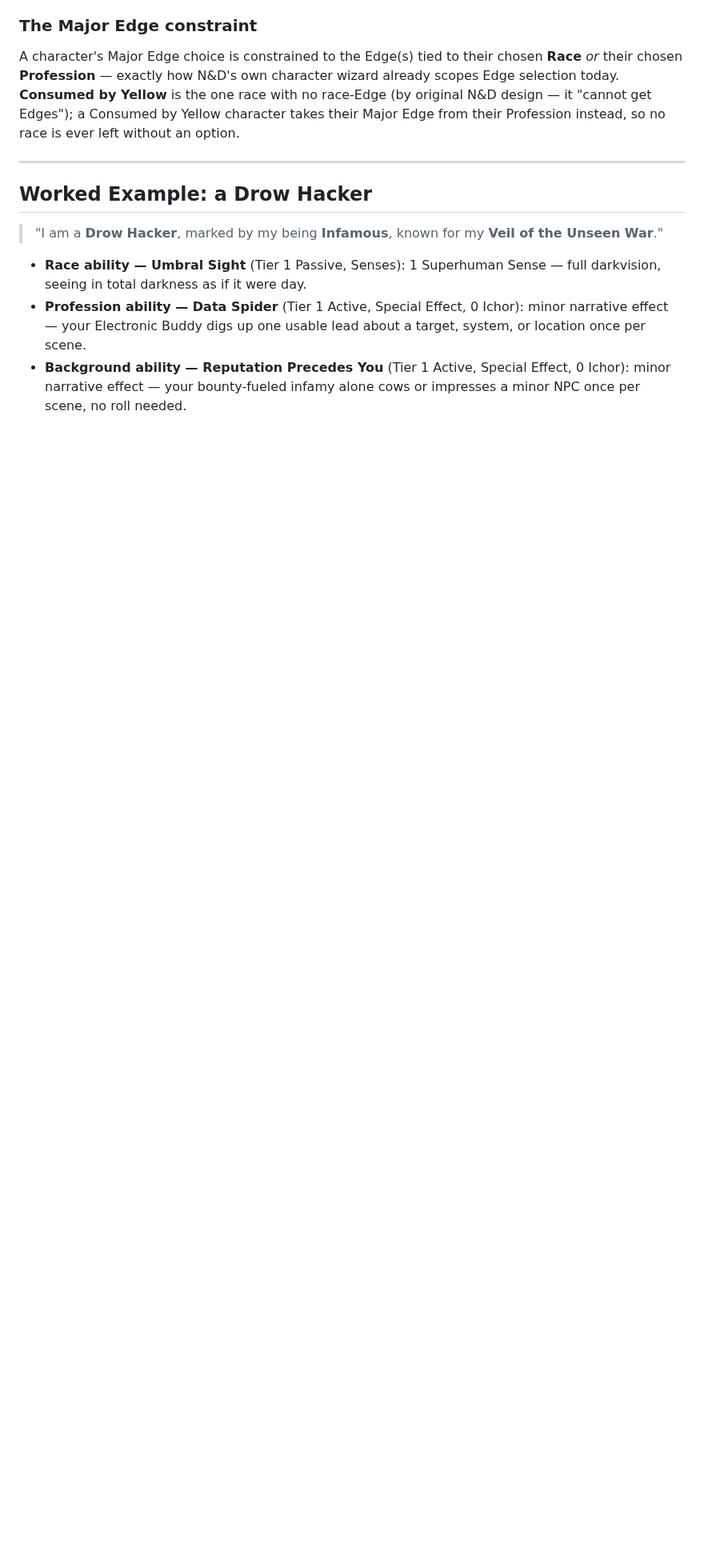
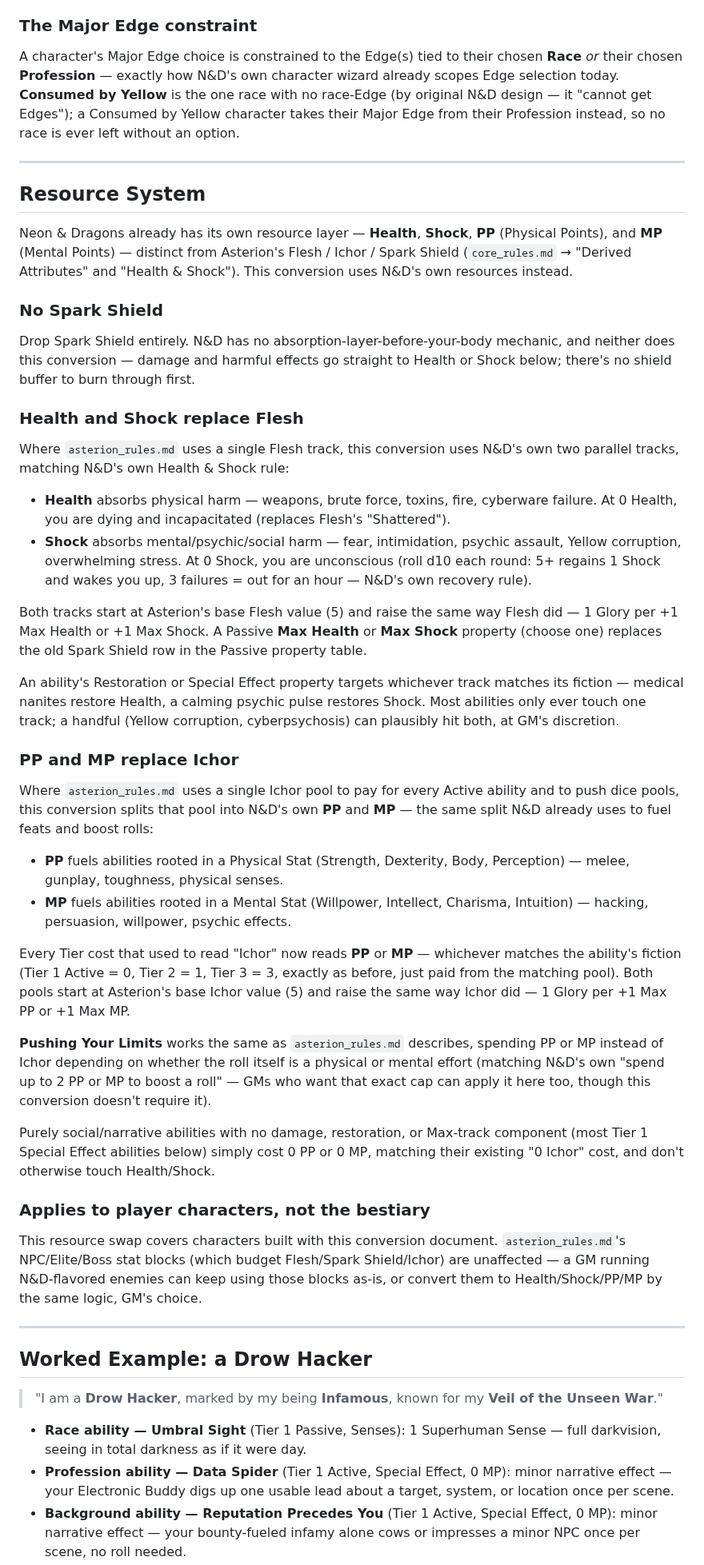
Before and after one commit to 8bit-boom/nd-world, a Markdown page: docs/nd_asterion_conversion.md, the part around one of its changes. Shown at 80% size. Drawn GitHub-style; blank space fills up the shorter version.

```diff
--- a/docs/nd_asterion_conversion.md
+++ b/docs/nd_asterion_conversion.md
@@ -70,6 +76,79 @@ left without an option.
 
 ---
 
+## Resource System
+
+Neon & Dragons already has its own resource layer — **Health**, **Shock**, **PP**
+(Physical Points), and **MP** (Mental Points) — distinct from Asterion's Flesh /
+Ichor / Spark Shield (`core_rules.md` → "Derived Attributes" and "Health & Shock").
+This conversion uses N&D's own resources instead.
+
+### No Spark Shield
+
+Drop Spark Shield entirely. N&D has no absorption-layer-before-your-body mechanic,
+and neither does this conversion — damage and harmful effects go straight to
+Health or Shock below; there's no shield buffer to burn through first.
+
+### Health and Shock replace Flesh
+
+Where `asterion_rules.md` uses a single Flesh track, this conversion uses N&D's own
+two parallel tracks, matching N&D's own Health & Shock rule:
+
+- **Health** absorbs physical harm — weapons, brute force, toxins, fire, cyberware
+  failure. At 0 Health, you are dying and incapacitated (replaces Flesh's
+  "Shattered").
+- **Shock** absorbs mental/psychic/social harm — fear, intimidation, psychic
+  assault, Yellow corruption, overwhelming stress. At 0 Shock, you are unconscious
+  (roll d10 each round: 5+ regains 1 Shock and wakes you up, 3 failures = out for an
+  hour — N&D's own recovery rule).
+
+Both tracks start at Asterion's base Flesh value (5) and raise the same way Flesh
+did — 1 Glory per +1 Max Health or +1 Max Shock. A Passive **Max Health** or **Max
+Shock** property (choose one) replaces the old Spark Shield row in the Passive
+property table.
+
+An ability's Restoration or Special Effect property targets whichever track
+matches its fiction — medical nanites restore Health, a calming psychic pulse
+restores Shock. Most abilities only ever touch one track; a handful (Yellow
+corruption, cyberpsychosis) can plausibly hit both, at GM's discretion.
+
+### PP and MP replace Ichor
+
+Where `asterion_rules.md` uses a single Ichor pool to pay for every Active ability
+and to push dice pools, this conversion splits that pool into N&D's own **PP** and
+**MP** — the same split N&D already uses to fuel feats and boost rolls:
+
+- **PP** fuels abilities rooted in a Physical Stat (Strength, Dexterity, Body,
+  Perception) — melee, gunplay, toughness, physical senses.
+- **MP** fuels abilities rooted in a Mental Stat (Willpower, Intellect, Charisma,
+  Intuition) — hacking, persuasion, willpower, psychic effects.
+
+Every Tier cost that used to read "Ichor" now reads **PP** or **MP** — whichever
+matches the ability's fiction (Tier 1 Active = 0, Tier 2 = 1, Tier 3 = 3, exactly as
+before, just paid from the matching pool). Both pools start at Asterion's base
+Ichor value (5) and raise the same way Ichor did — 1 Glory per +1 Max PP or +1 Max
+MP.
+
+**Pushing Your Limits** works the same as `asterion_rules.md` describes, spending
+PP or MP instead of Ichor depending on whether the roll itself is a physical or
+mental effort (matching N&D's own "spend up to 2 PP or MP to boost a roll" — GMs
+who want that exact cap can apply it here too, though this conversion doesn't
+require it).
+
+Purely social/narrative abilities with no damage, restoration, or Max-track
+component (most Tier 1 Special Effect abilities below) simply cost 0 PP or 0 MP,
+matching their existing "0 Ichor" cost, and don't otherwise touch Health/Shock.
+
+### Applies to player characters, not the bestiary
+
+This resource swap covers characters built with this conversion document.
+`asterion_rules.md`'s NPC/Elite/Boss stat blocks (which budget Flesh/Spark
+Shield/Ichor) are unaffected — a GM running N&D-flavored enemies can keep using
+those blocks as-is, or convert them to Health/Shock/PP/MP by the same logic,
+GM's choice.
+
+---
+
 ## Worked Example: a Drow Hacker
 
 > "I am a **Drow** **Hacker**, marked by my being **Infamous**, known for my
@@ -77,10 +156,10 @@ left without an option.
 
 - **Race ability — Umbral Sight** (Tier 1 Passive, Senses): 1 Superhuman Sense —
   full darkvision, seeing in total darkness as if it were day.
-- **Profession ability — Data Spider** (Tier 1 Active, Special Effect, 0 Ichor):
+- **Profession ability — Data Spider** (Tier 1 Active, Special Effect, 0 MP):
   minor narrative effect — your Electronic Buddy digs up one usable lead about a
   target, system, or location once per scene.
 - **Background ability — Reputation Precedes You** (Tier 1 Active, Special Effect,
-  0 Ichor): minor narrative effect — your bounty-fueled infamy alone cows or
+  0 MP): minor narrative effect — your bounty-fueled infamy alone cows or
   impresses a minor NPC once per scene, no roll needed.
 - **Major Edge — Veil of the Unseen War** (Tier 3 Active, once per session, 3
```
Also changed, not shown: other parts of docs/nd_asterion_conversion.md (+48 -33 lines).
